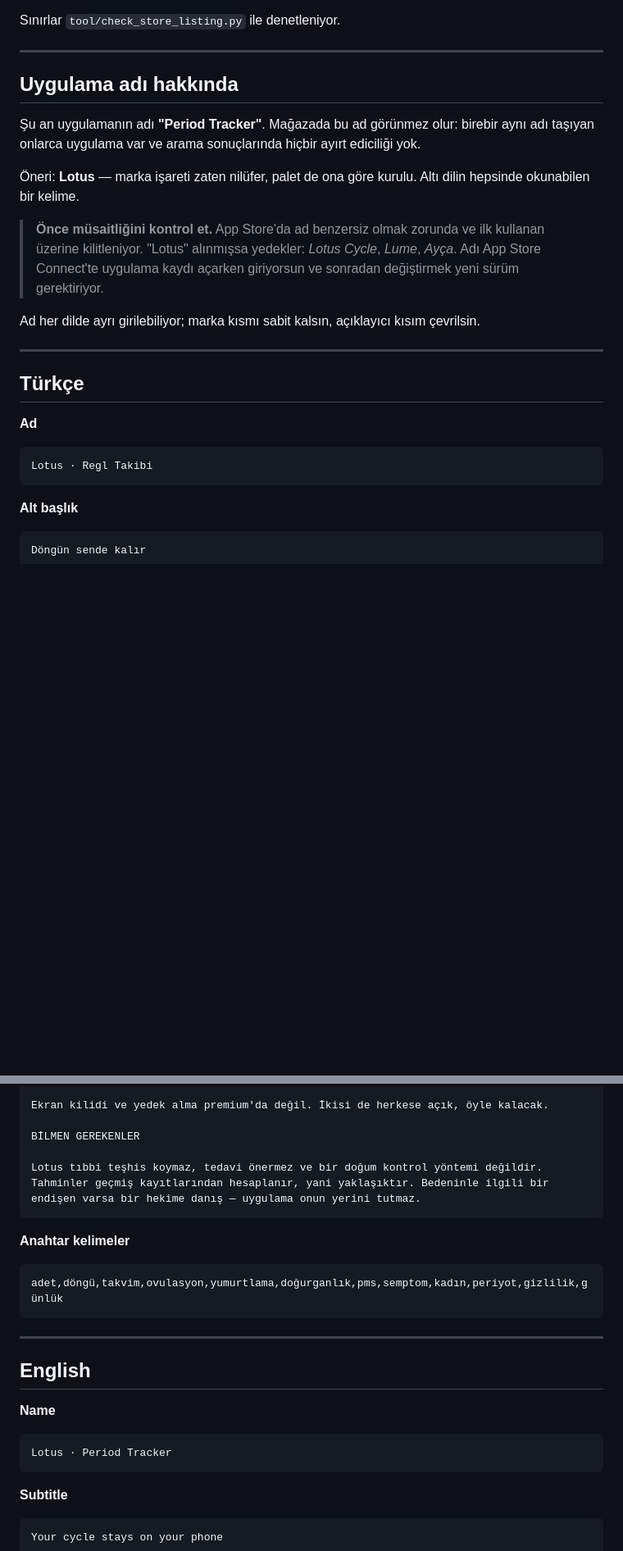
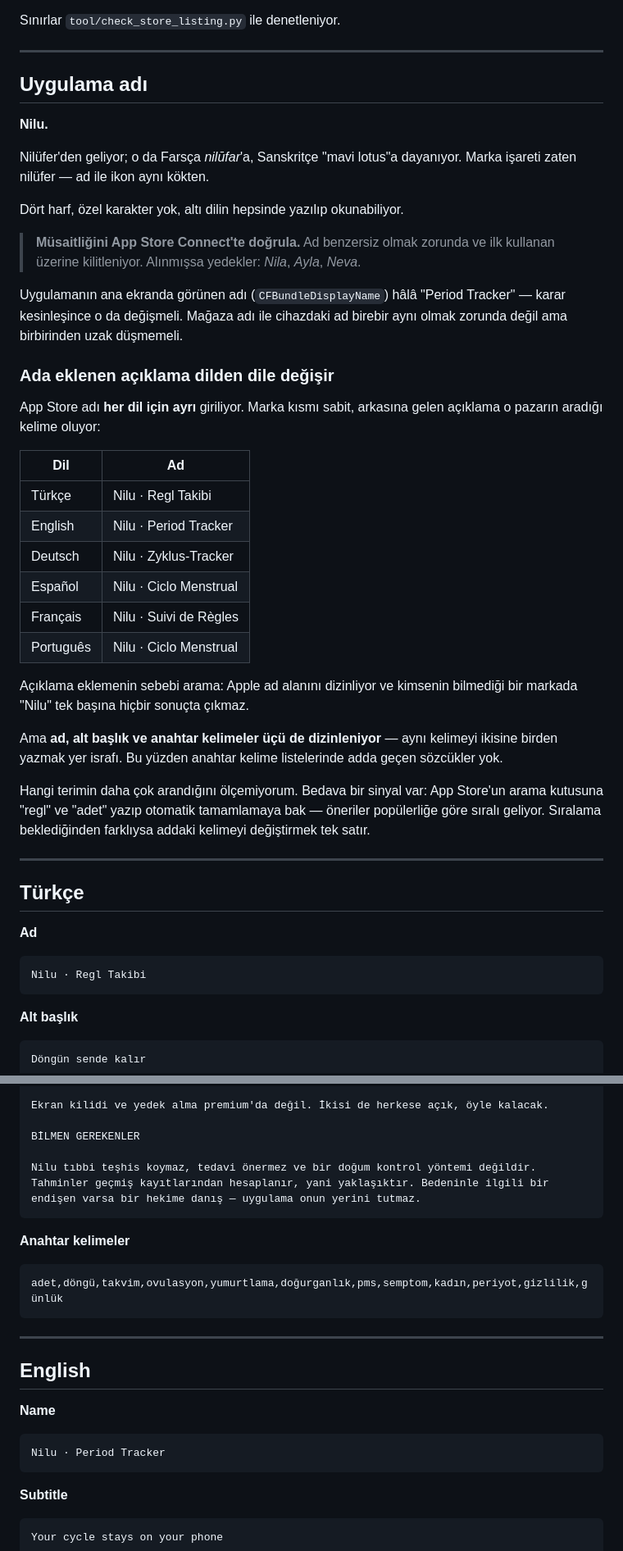
Before and after one commit to frclb/nilu, a Markdown page: STORE_LISTING.md, 2 parts joined by grey strips. Shown at 82% size. Drawn GitHub-style; blank space fills up the shorter version.

````diff
--- a/STORE_LISTING.md
+++ b/STORE_LISTING.md
@@ -9,22 +9,49 @@ Sınırlar `tool/check_store_listing.py` ile denetleniyor.
 
 ---
 
-## Uygulama adı hakkında
+## Uygulama adı
 
-Şu an uygulamanın adı **"Period Tracker"**. Mağazada bu ad görünmez olur:
-birebir aynı adı taşıyan onlarca uygulama var ve arama sonuçlarında hiçbir
-ayırt ediciliği yok.
+**Nilu.**
 
-Öneri: **Lotus** — marka işareti zaten nilüfer, palet de ona göre kurulu.
-Altı dilin hepsinde okunabilen bir kelime.
+Nilüfer'den geliyor; o da Farsça *nilūfar*'a, Sanskritçe "mavi lotus"a
+dayanıyor. Marka işareti zaten nilüfer — ad ile ikon aynı kökten.
 
-> **Önce müsaitliğini kontrol et.** App Store'da ad benzersiz olmak zorunda
-> ve ilk kullanan üzerine kilitleniyor. "Lotus" alınmışsa yedekler:
-> *Lotus Cycle*, *Lume*, *Ayça*. Adı App Store Connect'te uygulama kaydı
-> açarken giriyorsun ve sonradan değiştirmek yeni sürüm gerektiriyor.
+Dört harf, özel karakter yok, altı dilin hepsinde yazılıp okunabiliyor.
 
-Ad her dilde ayrı girilebiliyor; marka kısmı sabit kalsın, açıklayıcı
-kısım çevrilsin.
+> **Müsaitliğini App Store Connect'te doğrula.** Ad benzersiz olmak zorunda
+> ve ilk kullanan üzerine kilitleniyor. Alınmışsa yedekler: *Nila*, *Ayla*,
+> *Neva*.
+
+Uygulamanın ana ekranda görünen adı (`CFBundleDisplayName`) hâlâ
+"Period Tracker" — karar kesinleşince o da değişmeli. Mağaza adı ile
+cihazdaki ad birebir aynı olmak zorunda değil ama birbirinden uzak
+düşmemeli.
+
+### Ada eklenen açıklama dilden dile değişir
+
+App Store adı **her dil için ayrı** giriliyor. Marka kısmı sabit, arkasına
+gelen açıklama o pazarın aradığı kelime oluyor:
+
+| Dil | Ad |
+|---|---|
+| Türkçe | Nilu · Regl Takibi |
+| English | Nilu · Period Tracker |
+| Deutsch | Nilu · Zyklus-Tracker |
+| Español | Nilu · Ciclo Menstrual |
+| Français | Nilu · Suivi de Règles |
+| Português | Nilu · Ciclo Menstrual |
+
+Açıklama eklemenin sebebi arama: Apple ad alanını dizinliyor ve kimsenin
+bilmediği bir markada "Nilu" tek başına hiçbir sonuçta çıkmaz.
+
+Ama **ad, alt başlık ve anahtar kelimeler üçü de dizinleniyor** — aynı
+kelimeyi ikisine birden yazmak yer israfı. Bu yüzden anahtar kelime
+listelerinde adda geçen sözcükler yok.
+
+Hangi terimin daha çok arandığını ölçemiyorum. Bedava bir sinyal var:
+App Store'un arama kutusuna "regl" ve "adet" yazıp otomatik tamamlamaya
+bak — öneriler popülerliğe göre sıralı geliyor. Sıralama beklediğinden
+farklıysa addaki kelimeyi değiştirmek tek satır.
 
 ---
 
@@ -32,7 +59,7 @@ kısım çevrilsin.
 
 **Ad**
 ```
-Lotus · Regl Takibi
+Nilu · Regl Takibi
 ```
 
 **Alt başlık**
@@ -92,7 +119,7 @@ Ekran kilidi ve yedek alma premium'da değil. İkisi de herkese açık, öyle ka
 
 BİLMEN GEREKENLER
 
-Lotus tıbbi teşhis koymaz, tedavi önermez ve bir doğum kontrol yöntemi değildir. Tahminler geçmiş kayıtlarından hesaplanır, yani yaklaşıktır. Bedeninle ilgili bir endişen varsa bir hekime danış — uygulama onun yerini tutmaz.
+Nilu tıbbi teşhis koymaz, tedavi önermez ve bir doğum kontrol yöntemi değildir. Tahminler geçmiş kayıtlarından hesaplanır, yani yaklaşıktır. Bedeninle ilgili bir endişen varsa bir hekime danış — uygulama onun yerini tutmaz.
 ```
 
 **Anahtar kelimeler**
@@ -106,7 +133,7 @@ adet,döngü,takvim,ovulasyon,yumurtlama,doğurganlık,pms,semptom,kadın,periyo
 
 **Name**
 ```
-Lotus · Period Tracker
+Nilu · Period Tracker
 ```
 
 **Subtitle**
````
Also changed, not shown: other parts of STORE_LISTING.md (+15 -15 lines), STORE_CHECKLIST.md (+4 -3 lines).
